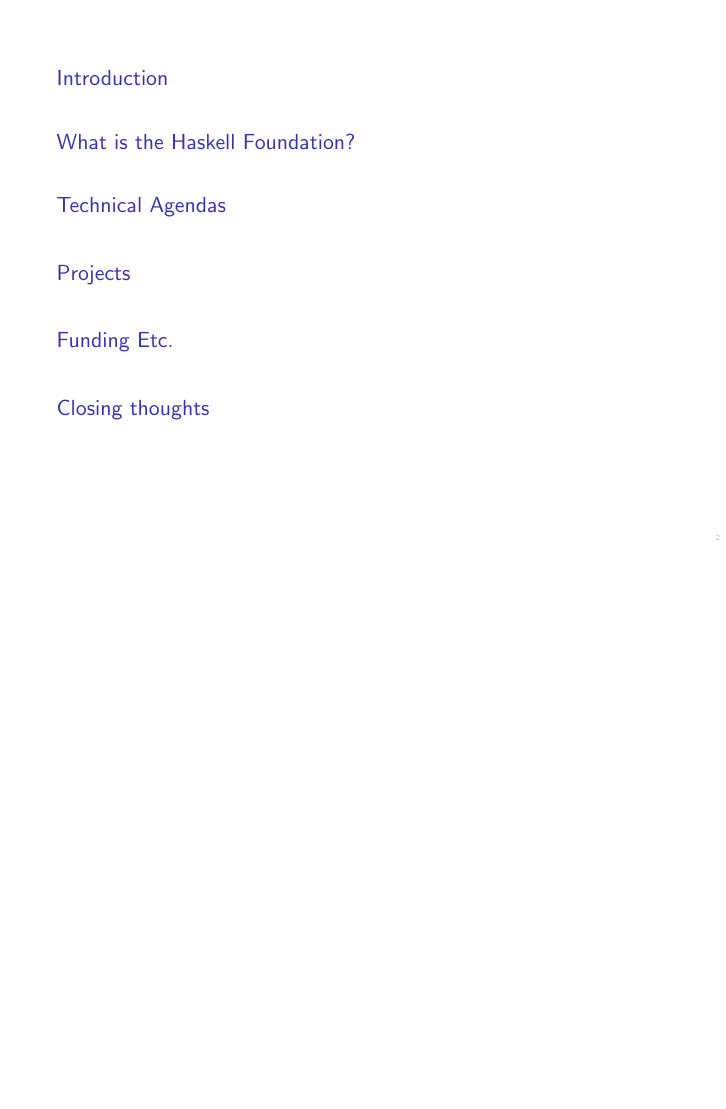
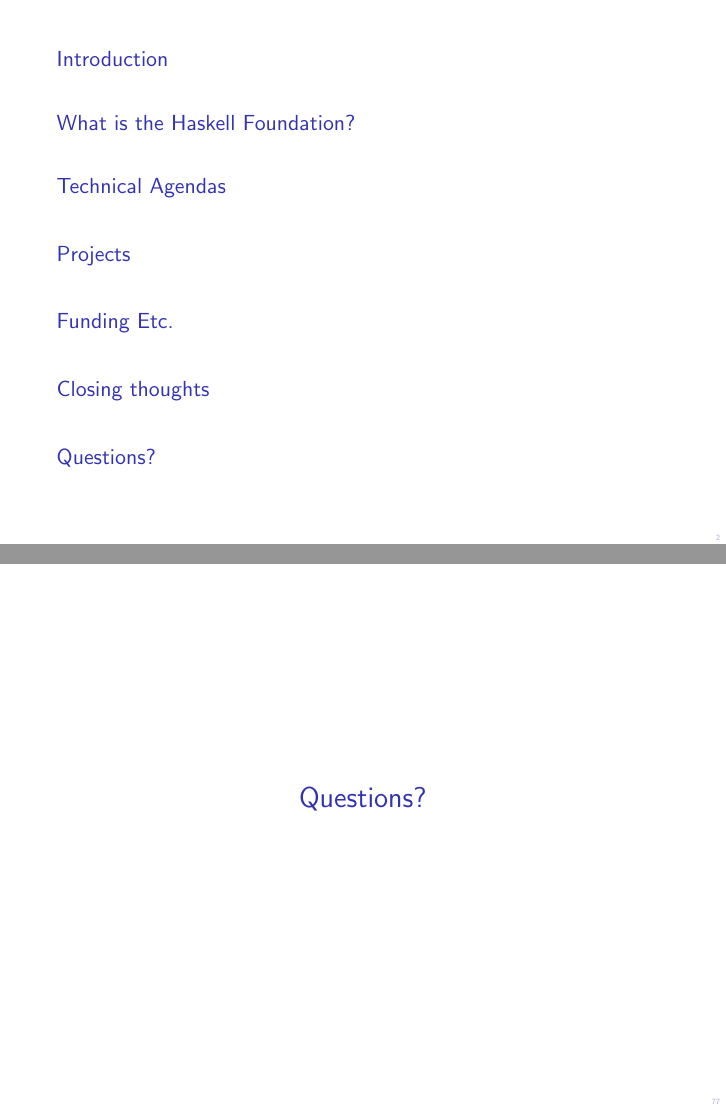
Before and after one commit to haskellfoundation/zurihac-2021, LaTeX slides (hf-presentation.tex): page 2 of 76 before the commit and pages 2 and 77 of 77 after it, the two joined at a grey line, the shorter picture padded with empty space. Compiled offline with pdfLaTeX.

Commit message:
last slide

```diff
--- a/hf-presentation.tex
+++ b/hf-presentation.tex
@@ -534,4 +534,5 @@
 	And, since we don't have their logos yet, Digital Asset and Exefreight.
 }
 
+\section{Questions?}
 \end{document}
```
Also changed, not shown: hf-presentation.pdf, 6 other files.
